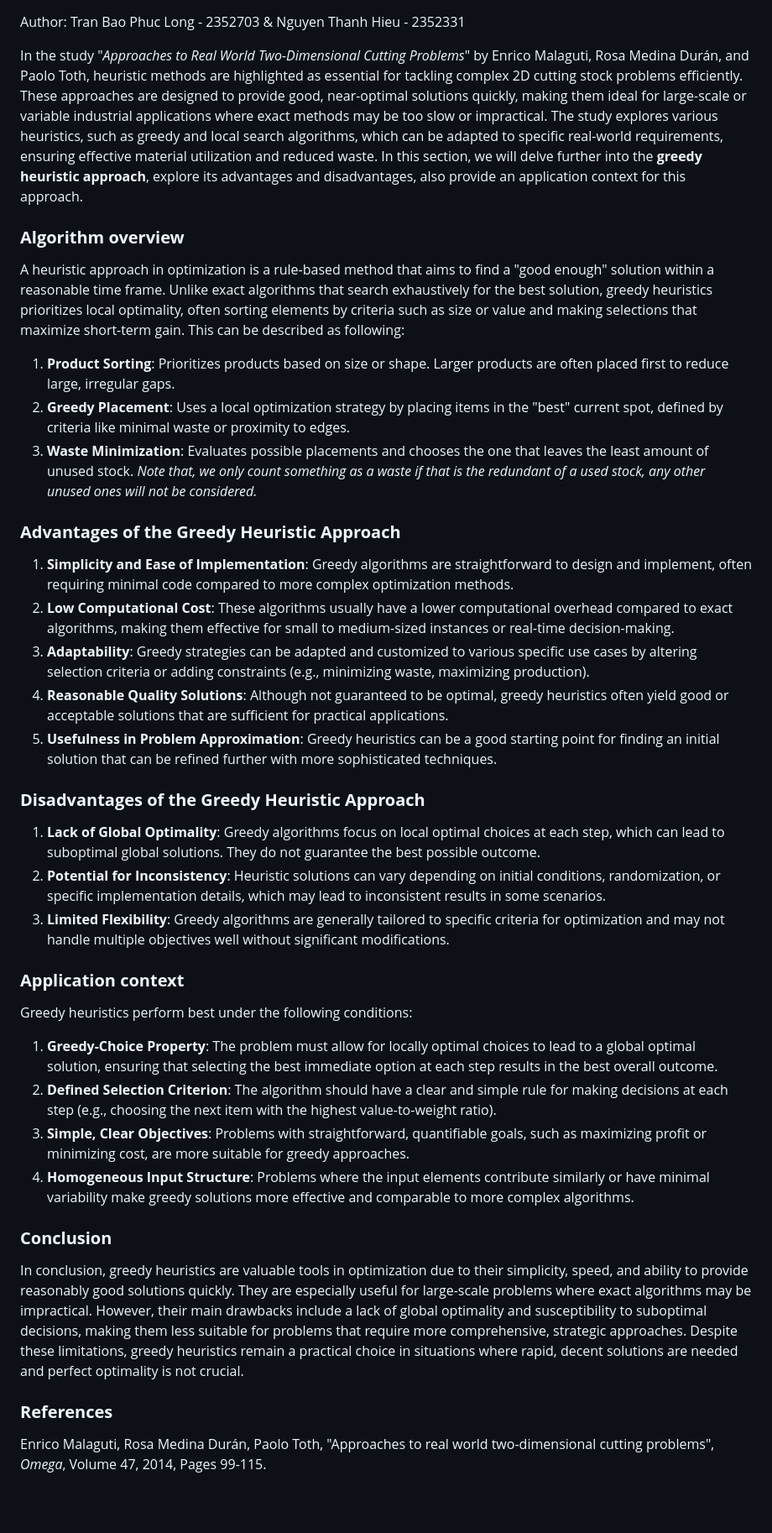
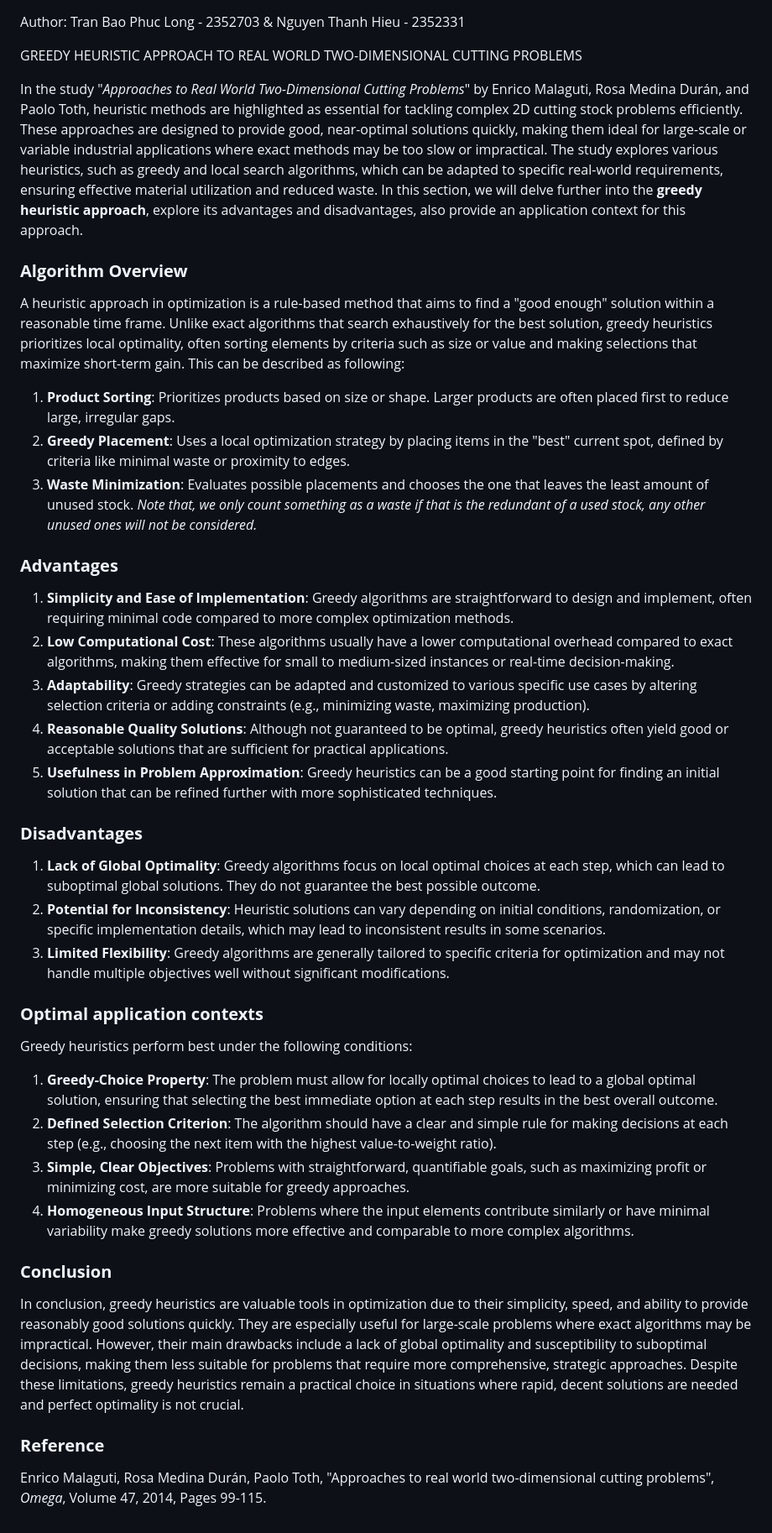
Before and after one commit to TruongMarco1305/2D-cutting-stocks-solver, a Markdown page: research/algorithm1.md, the part around the change. Shown at 84% size. Rendered like a GitHub page; blank space fills up the shorter version.

Commit message:
refactor: fix section name

```diff
--- a/research/algorithm1.md
+++ b/research/algorithm1.md
@@ -1,30 +1,29 @@
 Author: Tran Bao Phuc Long - 2352703 & Nguyen Thanh Hieu - 2352331
+
+GREEDY HEURISTIC APPROACH TO REAL WORLD TWO-DIMENSIONAL CUTTING PROBLEMS
 
 In the study "*Approaches to Real World Two-Dimensional Cutting Problems*" by Enrico Malaguti, Rosa Medina Durán, and Paolo Toth, heuristic methods are highlighted as essential for tackling complex 2D cutting stock problems efficiently. These approaches are designed to provide good, near-optimal solutions quickly, making them ideal for large-scale or variable industrial applications where exact methods may be too slow or impractical. The study explores various heuristics, such as greedy and local search algorithms, which can be adapted to specific real-world requirements, ensuring effective material utilization and reduced waste. In this section, we will delve further into the **greedy heuristic approach**, explore its advantages and disadvantages, also provide an application context for this approach.
 
-### **Algorithm overview**
-
+### **Algorithm Overview**
 A heuristic approach in optimization is a rule-based method that aims to find a "good enough" solution within a reasonable time frame. Unlike exact algorithms that search exhaustively for the best solution, greedy heuristics prioritizes local optimality, often sorting elements by criteria such as size or value and making selections that maximize short-term gain. This can be described as following:
 1. **Product Sorting**: Prioritizes products based on size or shape. Larger products are often placed first to reduce large, irregular gaps.
 2. **Greedy Placement**: Uses a local optimization strategy by placing items in the "best" current spot, defined by criteria like minimal waste or proximity to edges.
 3. **Waste Minimization**: Evaluates possible placements and chooses the one that leaves the least amount of unused stock.
 *Note that, we only count something as a waste if that is the redundant of a used stock, any other unused ones will not be considered.*
 
-### **Advantages of the Greedy Heuristic Approach**
-
+### **Advantages**
 1. **Simplicity and Ease of Implementation**: Greedy algorithms are straightforward to design and implement, often requiring minimal code compared to more complex optimization methods.
 2. **Low Computational Cost**: These algorithms usually have a lower computational overhead compared to exact algorithms, making them effective for small to medium-sized instances or real-time decision-making.
 3. **Adaptability**: Greedy strategies can be adapted and customized to various specific use cases by altering selection criteria or adding constraints (e.g., minimizing waste, maximizing production).
 4. **Reasonable Quality Solutions**: Although not guaranteed to be optimal, greedy heuristics often yield good or acceptable solutions that are sufficient for practical applications.
 5. **Usefulness in Problem Approximation**: Greedy heuristics can be a good starting point for finding an initial solution that can be refined further with more sophisticated techniques.
 
-### **Disadvantages of the Greedy Heuristic Approach**
-
+### **Disadvantages**
 1. **Lack of Global Optimality**: Greedy algorithms focus on local optimal choices at each step, which can lead to suboptimal global solutions. They do not guarantee the best possible outcome.
 2. **Potential for Inconsistency**: Heuristic solutions can vary depending on initial conditions, randomization, or specific implementation details, which may lead to inconsistent results in some scenarios.
 3. **Limited Flexibility**: Greedy algorithms are generally tailored to specific criteria for optimization and may not handle multiple objectives well without significant modifications.
 
-### **Application context**
+### **Optimal application contexts**
 Greedy heuristics perform best under the following conditions:
 1. **Greedy-Choice Property**: The problem must allow for locally optimal choices to lead to a global optimal solution, ensuring that selecting the best immediate option at each step results in the best overall outcome.
 2. **Defined Selection Criterion**: The algorithm should have a clear and simple rule for making decisions at each step (e.g., choosing the next item with the highest value-to-weight ratio).
@@ -32,9 +31,8 @@ Greedy heuristics perform best under the following conditions:
 4. **Homogeneous Input Structure**: Problems where the input elements contribute similarly or have minimal variability make greedy solutions more effective and comparable to more complex algorithms.
 
 ### **Conclusion**
-
 In conclusion, greedy heuristics are valuable tools in optimization due to their simplicity, speed, and ability to provide reasonably good solutions quickly. They are especially useful for large-scale problems where exact algorithms may be impractical. However, their main drawbacks include a lack of global optimality and susceptibility to suboptimal decisions, making them less suitable for problems that require more comprehensive, strategic approaches. Despite these limitations, greedy heuristics remain a practical choice in situations where rapid, decent solutions are needed and perfect optimality is not crucial.
 
-### **References**
+### **Reference**
 Enrico Malaguti, Rosa Medina Durán, Paolo Toth, "Approaches to real world two-dimensional cutting problems",
 *Omega*, Volume 47, 2014, Pages 99-115.
```
